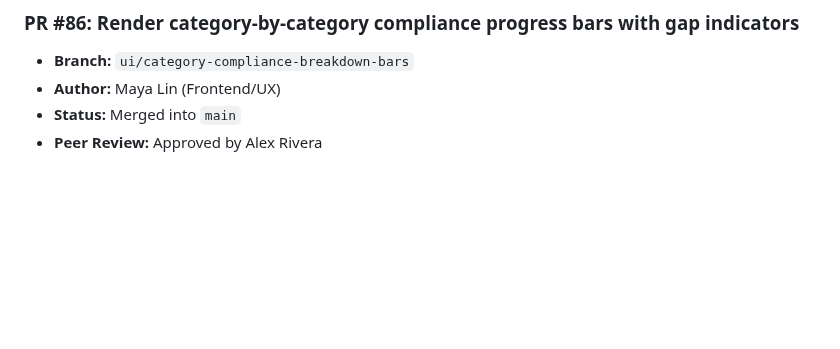
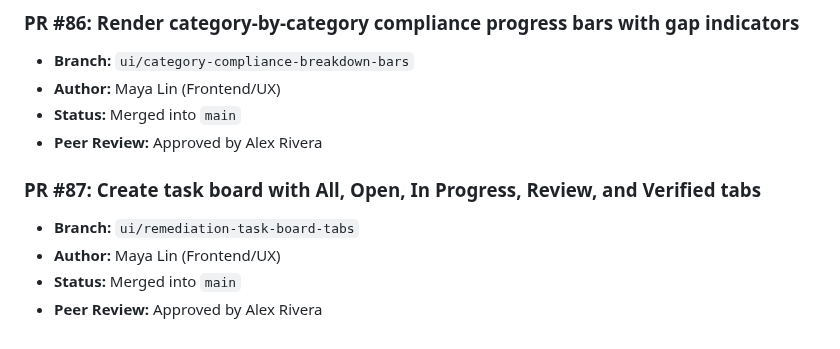
Before and after one commit to Vijay-Vardhan-Kosuri/Cyber-Safe-, a Markdown page: docs/pull_requests.md, the part around the change. Drawn GitHub-style; blank space fills up the shorter version.

Commit message:
Create task board with All, Open, In Progress, Review, and Verified tabs

```diff
--- a/docs/pull_requests.md
+++ b/docs/pull_requests.md
@@ -515,3 +515,9 @@
 - **Author:** Maya Lin (Frontend/UX)
 - **Status:** Merged into `main`
 - **Peer Review:** Approved by Alex Rivera
+
+### PR #87: Create task board with All, Open, In Progress, Review, and Verified tabs
+- **Branch:** `ui/remediation-task-board-tabs`
+- **Author:** Maya Lin (Frontend/UX)
+- **Status:** Merged into `main`
+- **Peer Review:** Approved by Alex Rivera
```
